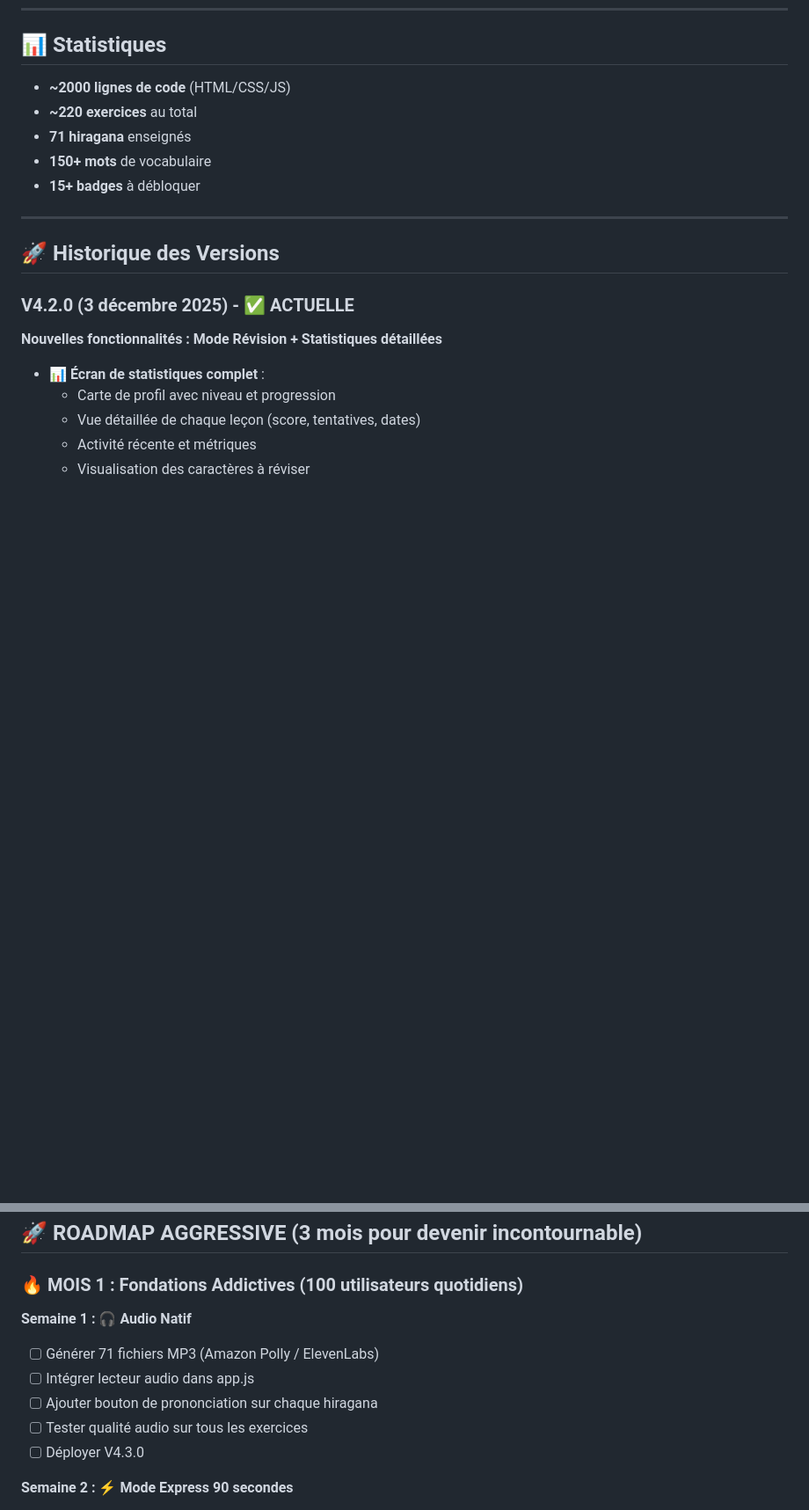
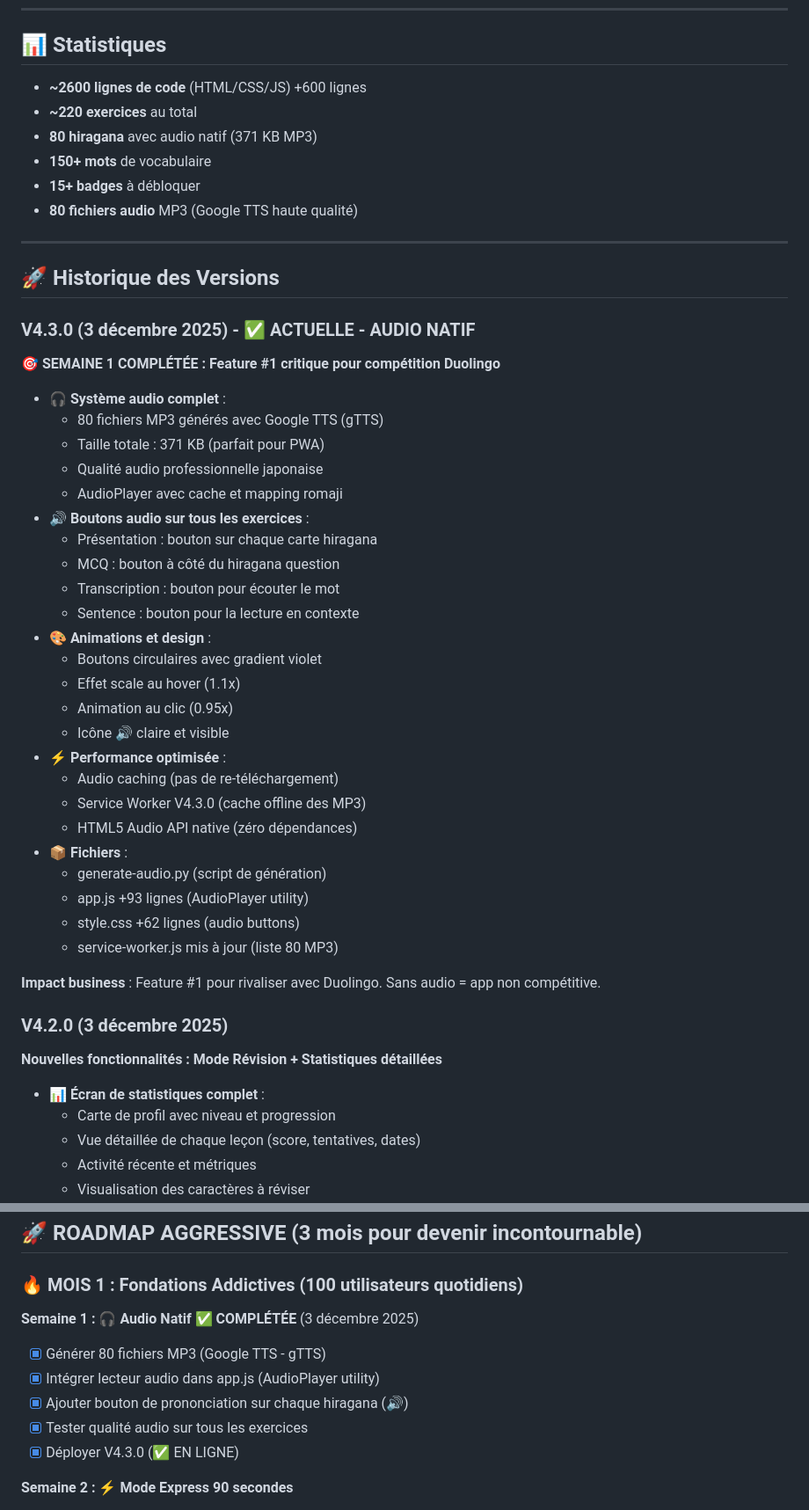
Before and after one commit to JorunoJobanaPassione/apprendre-japonais, a Markdown page: PROJECT_STATUS.md, 2 parts joined by grey strips. Shown at 88% size. Drawn GitHub-style; blank space fills up the shorter version.

Commit message:
docs: Update PROJECT_STATUS.md with V4.3.0 completion
- Mark Week 1 (Audio Native) as completed
- Add V4.3.0 to version history with full details
- Update statistics (+600 lines, 80 audio files)
- Highlight audio as critical feature #1 for Duolingo competition

Week 1 DONE: Audio system fully operational (80 MP3, 371 KB, Google TTS)
Next: Week 2 - Express 90s Mode (starting 4 Dec 2025)

🤖 Generated with [Claude Code](https://claude.com/claude-code)

Co-Authored-By: Claude <noreply@anthropic.com>

```diff
--- a/PROJECT_STATUS.md
+++ b/PROJECT_STATUS.md
@@ -77,17 +78,47 @@ Application web d'apprentissage des **hiragana** (71 caractères) avec :
 
 ## 📊 Statistiques
 
-- **~2000 lignes de code** (HTML/CSS/JS)
+- **~2600 lignes de code** (HTML/CSS/JS) +600 lignes
 - **~220 exercices** au total
-- **71 hiragana** enseignés
+- **80 hiragana** avec audio natif (371 KB MP3)
 - **150+ mots** de vocabulaire
 - **15+ badges** à débloquer
+- **80 fichiers audio** MP3 (Google TTS haute qualité)
 
 ---
 
 ## 🚀 Historique des Versions
 
-### V4.2.0 (3 décembre 2025) - ✅ ACTUELLE
+### V4.3.0 (3 décembre 2025) - ✅ ACTUELLE - AUDIO NATIF
+**🎯 SEMAINE 1 COMPLÉTÉE : Feature #1 critique pour compétition Duolingo**
+- 🎧 **Système audio complet** :
+  - 80 fichiers MP3 générés avec Google TTS (gTTS)
+  - Taille totale : 371 KB (parfait pour PWA)
+  - Qualité audio professionnelle japonaise
+  - AudioPlayer avec cache et mapping romaji
+- 🔊 **Boutons audio sur tous les exercices** :
+  - Présentation : bouton sur chaque carte hiragana
+  - MCQ : bouton à côté du hiragana question
+  - Transcription : bouton pour écouter le mot
+  - Sentence : bouton pour la lecture en contexte
+- 🎨 **Animations et design** :
+  - Boutons circulaires avec gradient violet
+  - Effet scale au hover (1.1x)
+  - Animation au clic (0.95x)
+  - Icône 🔊 claire et visible
+- ⚡ **Performance optimisée** :
+  - Audio caching (pas de re-téléchargement)
+  - Service Worker V4.3.0 (cache offline des MP3)
+  - HTML5 Audio API native (zéro dépendances)
+- 📦 **Fichiers** :
+  - generate-audio.py (script de génération)
+  - app.js +93 lignes (AudioPlayer utility)
+  - style.css +62 lignes (audio buttons)
+  - service-worker.js mis à jour (liste 80 MP3)
+
+**Impact business** : Feature #1 pour rivaliser avec Duolingo. Sans audio = app non compétitive.
+
+### V4.2.0 (3 décembre 2025)
 **Nouvelles fonctionnalités : Mode Révision + Statistiques détaillées**
 - 📊 **Écran de statistiques complet** :
   - Carte de profil avec niveau et progression
@@ -124,12 +155,12 @@ Application web d'apprentissage des **hiragana** (71 caractères) avec :
 
 ### 🔥 MOIS 1 : Fondations Addictives (100 utilisateurs quotidiens)
 
-**Semaine 1 : 🎧 Audio Natif**
-- [ ] Générer 71 fichiers MP3 (Amazon Polly / ElevenLabs)
-- [ ] Intégrer lecteur audio dans app.js
-- [ ] Ajouter bouton de prononciation sur chaque hiragana
-- [ ] Tester qualité audio sur tous les exercices
-- [ ] Déployer V4.3.0
+**Semaine 1 : 🎧 Audio Natif** ✅ **COMPLÉTÉE** (3 décembre 2025)
+- [x] Générer 80 fichiers MP3 (Google TTS - gTTS)
+- [x] Intégrer lecteur audio dans app.js (AudioPlayer utility)
+- [x] Ajouter bouton de prononciation sur chaque hiragana (🔊)
+- [x] Tester qualité audio sur tous les exercices
+- [x] Déployer V4.3.0 (✅ EN LIGNE)
 
 **Semaine 2 : ⚡ Mode Express 90 secondes**
 - [ ] Créer UI du mode Express (écran d'accueil)
```
Also changed, not shown: other parts of PROJECT_STATUS.md (+3 -2 lines).
